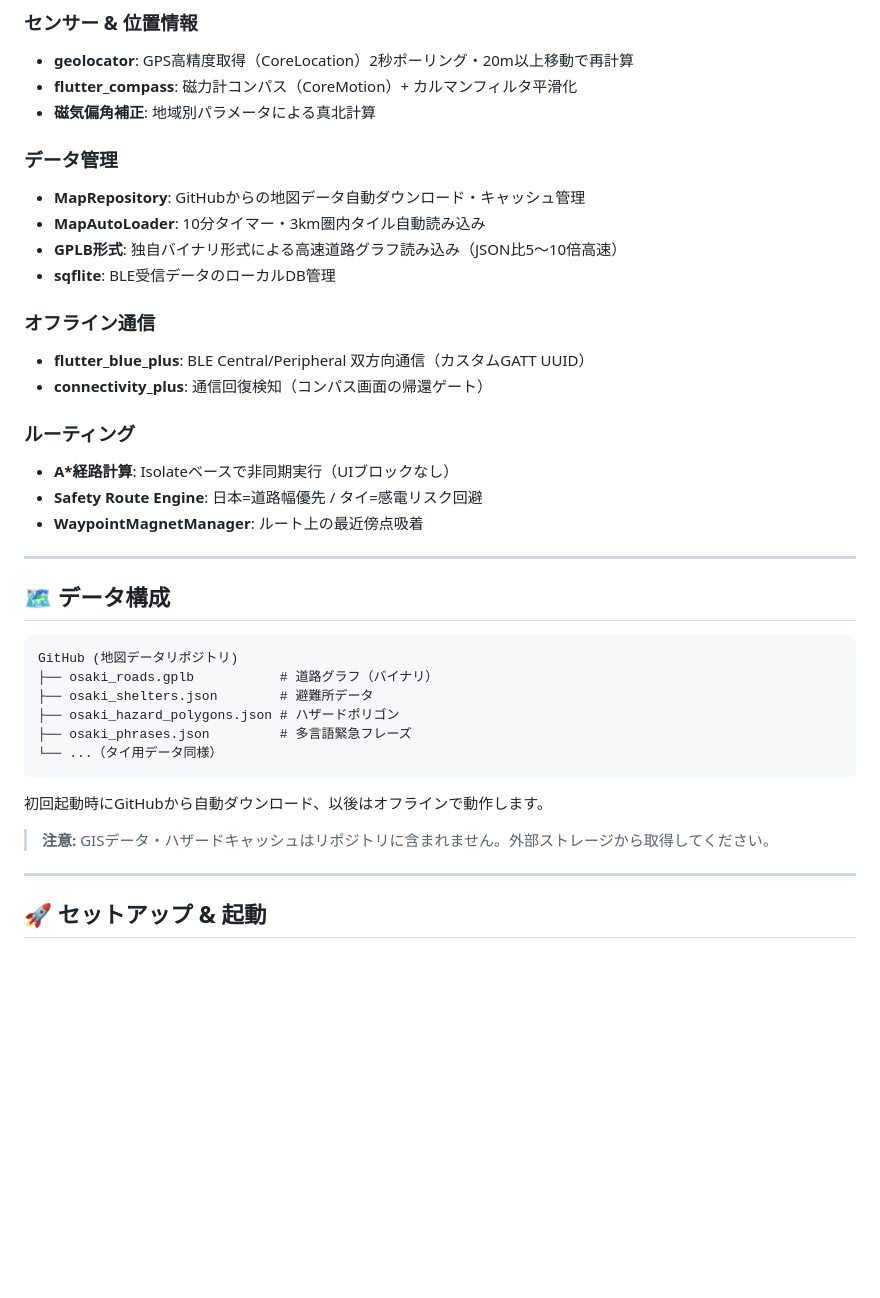
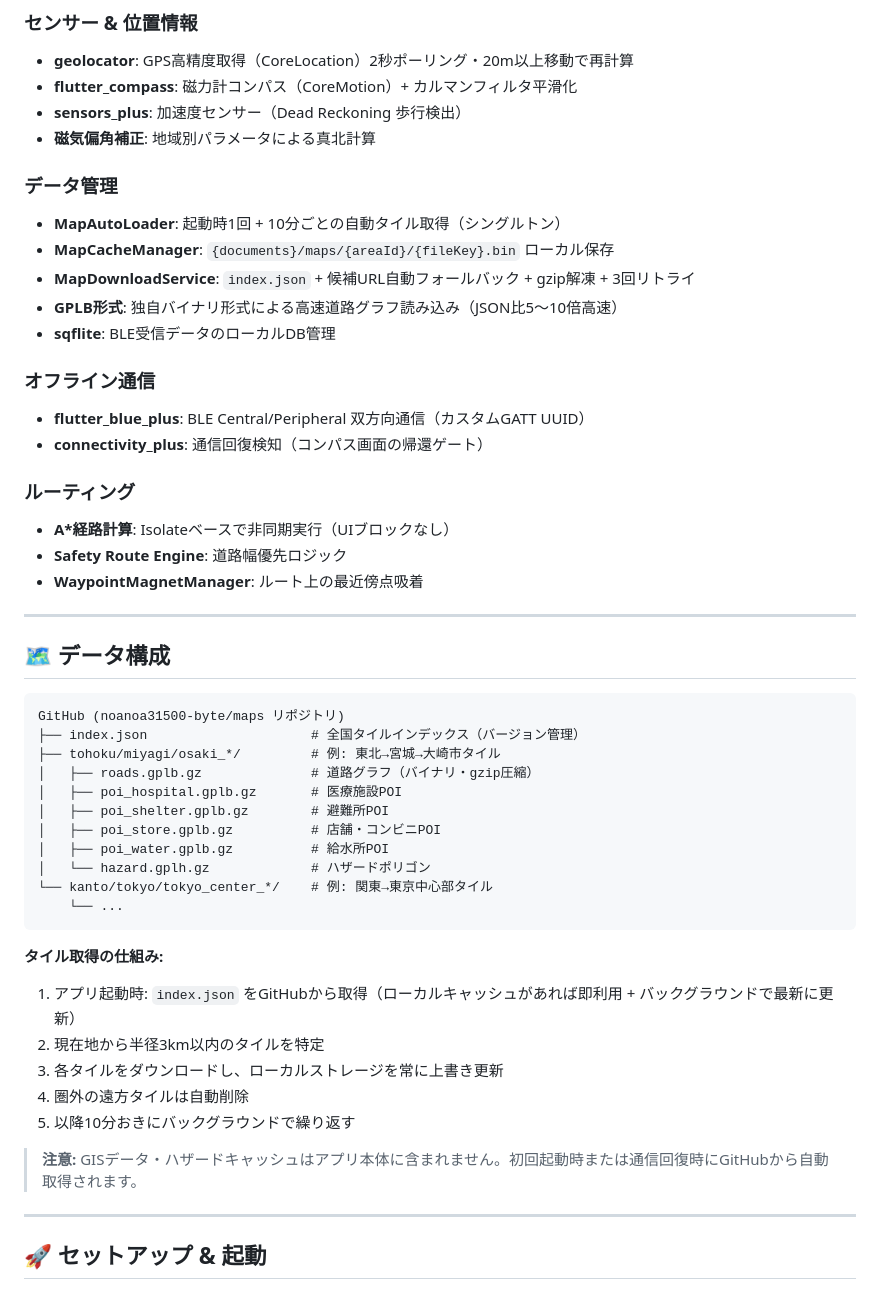
Before and after one commit to noanoa31500-byte/gapless-app, a Markdown page: README.md, the part around one of its changes. Rendered like a GitHub page; blank space fills up the shorter version.

````diff
--- a/README.md
+++ b/README.md
@@ -141,11 +151,13 @@
 ### センサー & 位置情報
 - **geolocator**: GPS高精度取得（CoreLocation）2秒ポーリング・20m以上移動で再計算
 - **flutter_compass**: 磁力計コンパス（CoreMotion）+ カルマンフィルタ平滑化
+- **sensors_plus**: 加速度センサー（Dead Reckoning 歩行検出）
 - **磁気偏角補正**: 地域別パラメータによる真北計算
 
 ### データ管理
-- **MapRepository**: GitHubからの地図データ自動ダウンロード・キャッシュ管理
-- **MapAutoLoader**: 10分タイマー・3km圏内タイル自動読み込み
+- **MapAutoLoader**: 起動時1回 + 10分ごとの自動タイル取得（シングルトン）
+- **MapCacheManager**: `{documents}/maps/{areaId}/{fileKey}.bin` ローカル保存
+- **MapDownloadService**: `index.json` + 候補URL自動フォールバック + gzip解凍 + 3回リトライ
 - **GPLB形式**: 独自バイナリ形式による高速道路グラフ読み込み（JSON比5〜10倍高速）
 - **sqflite**: BLE受信データのローカルDB管理
 
@@ -155,7 +167,7 @@
 
 ### ルーティング
 - **A\*経路計算**: Isolateベースで非同期実行（UIブロックなし）
-- **Safety Route Engine**: 日本=道路幅優先 / タイ=感電リスク回避
+- **Safety Route Engine**: 道路幅優先ロジック
 - **WaypointMagnetManager**: ルート上の最近傍点吸着
 
 ---
@@ -163,17 +175,27 @@
 ## 🗺️ データ構成
 
 ```
-GitHub (地図データリポジトリ)
-├── osaki_roads.gplb           # 道路グラフ（バイナリ）
-├── osaki_shelters.json        # 避難所データ
-├── osaki_hazard_polygons.json # ハザードポリゴン
-├── osaki_phrases.json         # 多言語緊急フレーズ
-└── ...（タイ用データ同様）
+GitHub (noanoa31500-byte/maps リポジトリ)
+├── index.json                     # 全国タイルインデックス（バージョン管理）
+├── tohoku/miyagi/osaki_*/         # 例: 東北→宮城→大崎市タイル
+│   ├── roads.gplb.gz              # 道路グラフ（バイナリ・gzip圧縮）
+│   ├── poi_hospital.gplb.gz       # 医療施設POI
+│   ├── poi_shelter.gplb.gz        # 避難所POI
+│   ├── poi_store.gplb.gz          # 店舗・コンビニPOI
+│   ├── poi_water.gplb.gz          # 給水所POI
+│   └── hazard.gplh.gz             # ハザードポリゴン
+└── kanto/tokyo/tokyo_center_*/    # 例: 関東→東京中心部タイル
+    └── ...
 ```
 
-初回起動時にGitHubから自動ダウンロード、以後はオフラインで動作します。
+**タイル取得の仕組み:**
+1. アプリ起動時: `index.json` をGitHubから取得（ローカルキャッシュがあれば即利用 + バックグラウンドで最新に更新）
+2. 現在地から半径3km以内のタイルを特定
+3. 各タイルをダウンロードし、ローカルストレージを常に上書き更新
+4. 圏外の遠方タイルは自動削除
+5. 以降10分おきにバックグラウンドで繰り返す
 
-> **注意:** GISデータ・ハザードキャッシュはリポジトリに含まれません。外部ストレージから取得してください。
+> **注意:** GISデータ・ハザードキャッシュはアプリ本体に含まれません。初回起動時または通信回復時にGitHubから自動取得されます。
 
 ---
 
````
Also changed, not shown: other parts of README.md (+40 -31 lines).
